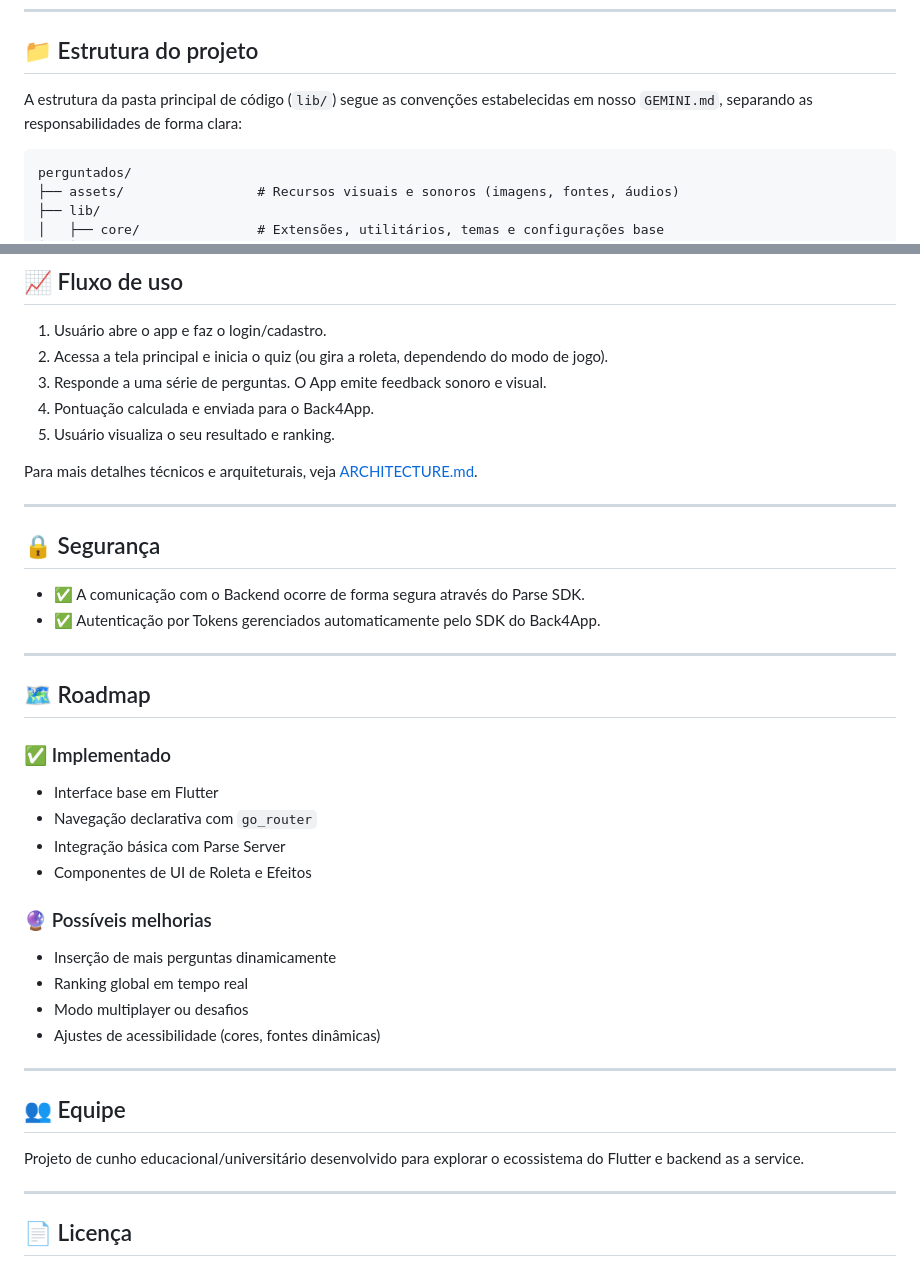
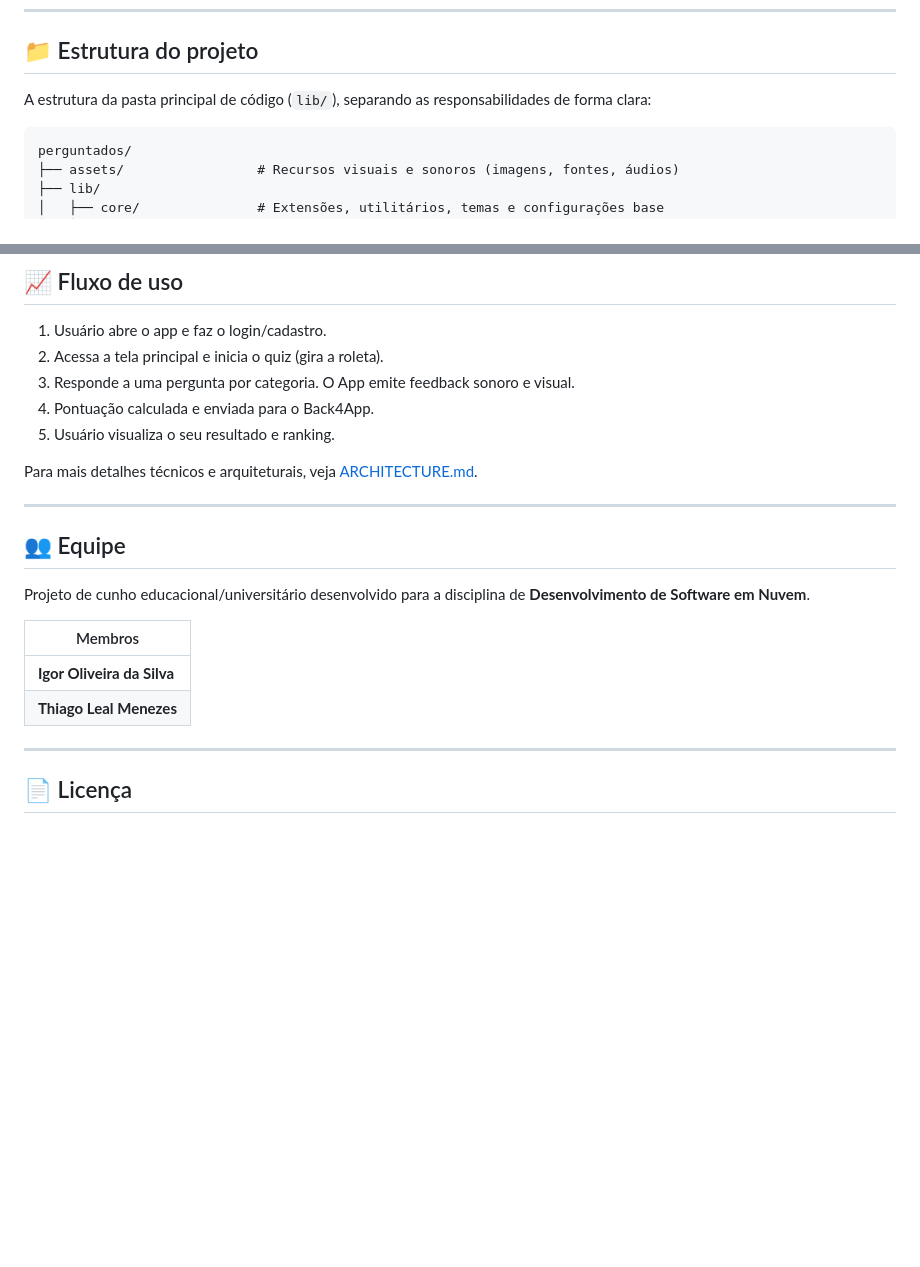
Before and after one commit to 0dawara/perguntados, a Markdown page: README.md, 2 parts joined by grey strips. GitHub-like rendering; blank space fills up the shorter version.

Commit message:
docs: add formatting to documentation and refine project overview and metadata

````diff
--- a/README.md
+++ b/README.md
@@ -92,7 +99,7 @@ flutter run
 
 ## 📁 Estrutura do projeto
 
-A estrutura da pasta principal de código (`lib/`) segue as convenções estabelecidas em nosso `GEMINI.md`, separando as responsabilidades de forma clara:
+A estrutura da pasta principal de código (`lib/`), separando as responsabilidades de forma clara:
 
 ```
 perguntados/
@@ -115,8 +122,8 @@ perguntados/
 ## 📈 Fluxo de uso
 
 1. Usuário abre o app e faz o login/cadastro.
-2. Acessa a tela principal e inicia o quiz (ou gira a roleta, dependendo do modo de jogo).
-3. Responde a uma série de perguntas. O App emite feedback sonoro e visual.
+2. Acessa a tela principal e inicia o quiz (gira a roleta).
+3. Responde a uma pergunta por categoria. O App emite feedback sonoro e visual.
 4. Pontuação calculada e enviada para o Back4App.
 5. Usuário visualiza o seu resultado e ranking.
 
@@ -124,32 +131,14 @@ Para mais detalhes técnicos e arquiteturais, veja [ARCHITECTURE.md](./ARCHITECT
 
 ---
 
-## 🔒 Segurança
-
-- ✅ A comunicação com o Backend ocorre de forma segura através do Parse SDK.
-- ✅ Autenticação por Tokens gerenciados automaticamente pelo SDK do Back4App.
-
----
-
-## 🗺️ Roadmap
-
-### ✅ Implementado
-- Interface base em Flutter
-- Navegação declarativa com `go_router`
-- Integração básica com Parse Server
-- Componentes de UI de Roleta e Efeitos
-
-### 🔮 Possíveis melhorias
-- Inserção de mais perguntas dinamicamente
-- Ranking global em tempo real
-- Modo multiplayer ou desafios
-- Ajustes de acessibilidade (cores, fontes dinâmicas)
-
----
-
 ## 👥 Equipe
 
-Projeto de cunho educacional/universitário desenvolvido para explorar o ecossistema do Flutter e backend as a service.
+Projeto de cunho educacional/universitário desenvolvido para a disciplina de **Desenvolvimento de Software em Nuvem**.
+
+| Membros                    |
+|----------------------------|
+| **Igor Oliveira da Silva** |
+| **Thiago Leal Menezes**    |
 
 ---
 
````
Also changed, not shown: other parts of README.md (+12 -5 lines), GEMINI.md (+11 -0 lines).
